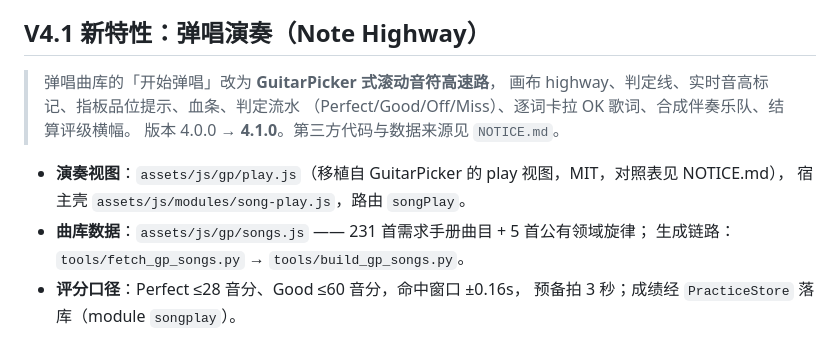
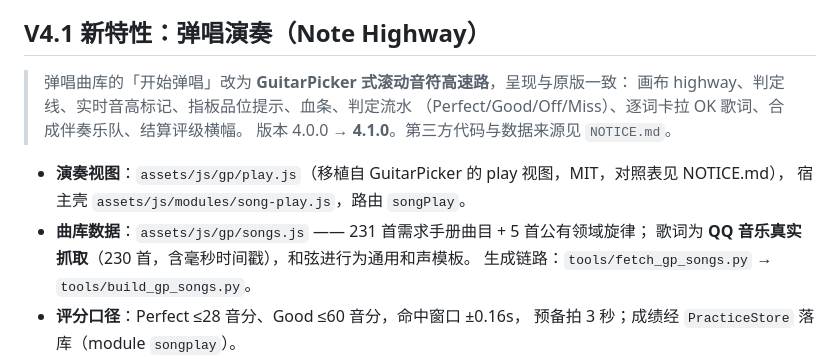
Before and after one commit to yinbo3211/guitar-studio, a Markdown page: README.md, the part around the change. Drawn GitHub-style.

```diff
--- a/README.md
+++ b/README.md
@@ -9,7 +9,7 @@
 
 ## V4.1 新特性：弹唱演奏（Note Highway）
 
-> 弹唱曲库的「开始弹唱」改为 **GuitarPicker 式滚动音符高速路**，
+> 弹唱曲库的「开始弹唱」改为 **GuitarPicker 式滚动音符高速路**，呈现与原版一致：
 > 画布 highway、判定线、实时音高标记、指板品位提示、血条、判定流水
 > （Perfect/Good/Off/Miss）、逐词卡拉 OK 歌词、合成伴奏乐队、结算评级横幅。
 > 版本 4.0.0 → **4.1.0**。第三方代码与数据来源见 `NOTICE.md`。
@@ -17,6 +17,7 @@
 - **演奏视图**：`assets/js/gp/play.js`（移植自 GuitarPicker 的 play 视图，MIT，对照表见 NOTICE.md），
   宿主壳 `assets/js/modules/song-play.js`，路由 `songPlay`。
 - **曲库数据**：`assets/js/gp/songs.js` —— 231 首需求手册曲目 + 5 首公有领域旋律；
+  歌词为 **QQ 音乐真实抓取**（230 首，含毫秒时间戳），和弦进行为通用和声模板。
   生成链路：`tools/fetch_gp_songs.py` → `tools/build_gp_songs.py`。
 - **评分口径**：Perfect ≤28 音分、Good ≤60 音分，命中窗口 ±0.16s，
   预备拍 3 秒；成绩经 `PracticeStore` 落库（module `songplay`）。
```
